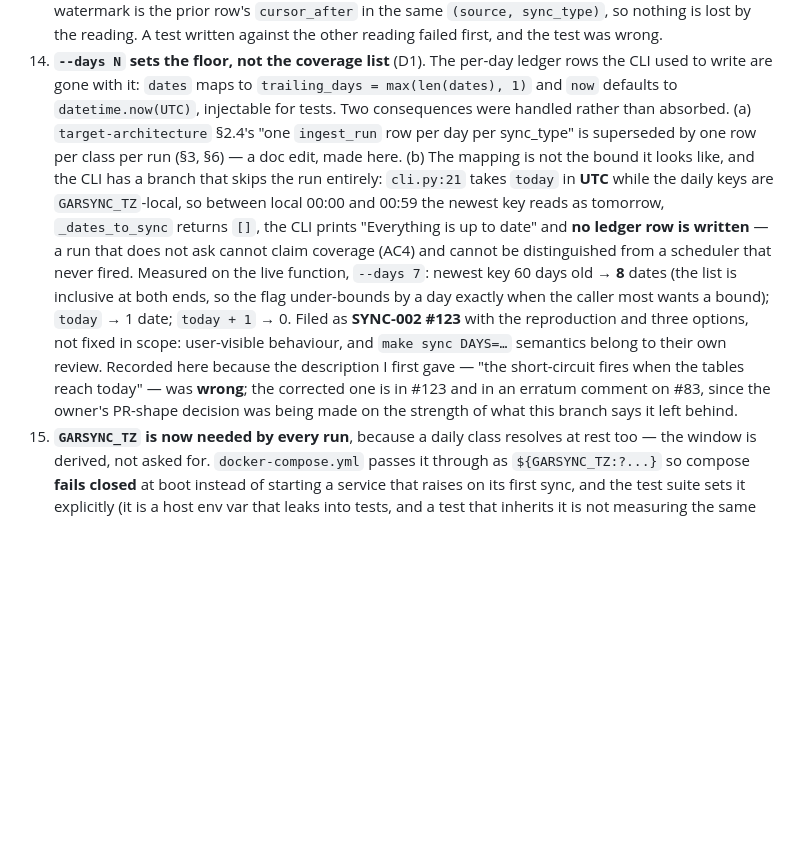
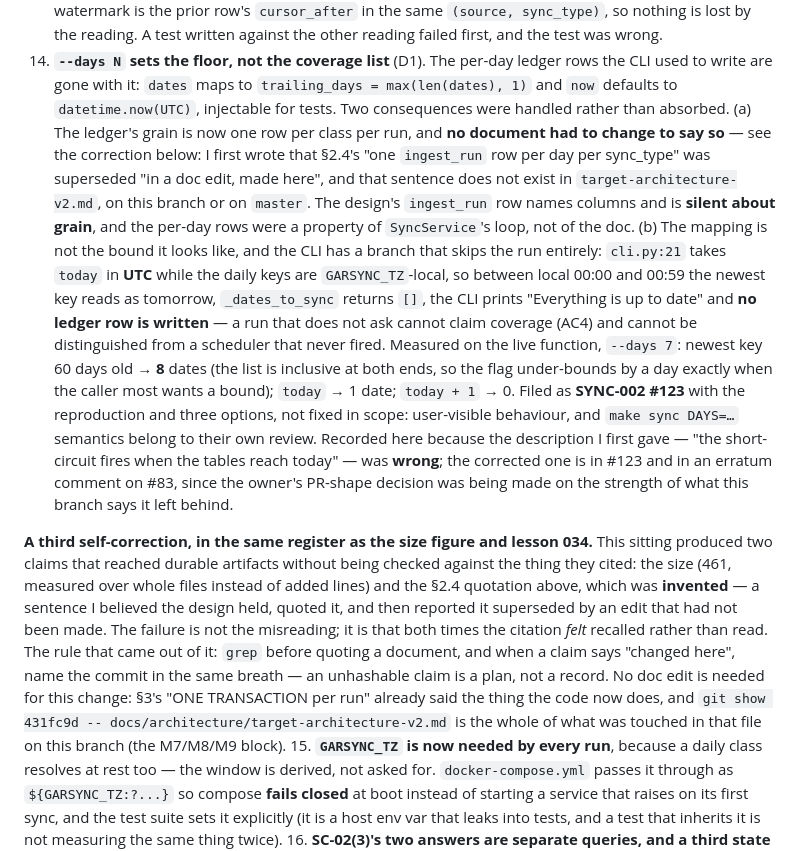
Before and after one commit to mlorentedev/garsync, a Markdown page: specs/SUB-002/verification.md, the part around the change. Drawn GitHub-style; blank space fills up the shorter version.

Commit message:
docs(spec): withdraw a quotation the document does not contain
Decision 14 said target-architecture §2.4 held "one ingest_run row per day per
sync_type" and that this branch superseded it in a doc edit. Neither half is
true: the sentence exists nowhere in that file on master or here — the ledger's
row in the §2.4 table names columns and is silent about grain, and the only
commit on this branch touching the file changed the M7/M8/M9 block. The design
is not being edited to match the code, which matters for AC12: §2.4 is still
expected to contradict the schema (SC-13).

What the grain actually was: a property of SyncService's loop, not of the
document, so moving to one row per class per run needed no doc change. Third
self-correction of the sitting, after the 461-vs-401 line count and the vacuous
f12 verifier; the rule is in lesson 034, extended rather than a new file — grep
before quoting, and name the commit when a claim says "changed here". Erratum
2 posted on #83, where the first version of the claim was left in a comment.

```diff
--- a/specs/SUB-002/verification.md
+++ b/specs/SUB-002/verification.md
@@ -178,8 +178,11 @@ Each departs from the task list as written, and each has a reason that only beca
 14. **`--days N` sets the floor, not the coverage list** (D1). The per-day ledger rows the CLI used to
     write are gone with it: `dates` maps to `trailing_days = max(len(dates), 1)` and `now` defaults to
     `datetime.now(UTC)`, injectable for tests. Two consequences were handled rather than absorbed.
-    (a) `target-architecture` §2.4's "one `ingest_run` row per day per sync_type" is superseded by one row
-    per class per run (§3, §6) — a doc edit, made here. (b) The mapping is not the bound it looks like,
+    (a) The ledger's grain is now one row per class per run, and **no document had to change to say so** —
+    see the correction below: I first wrote that §2.4's "one `ingest_run` row per day per sync_type" was
+    superseded "in a doc edit, made here", and that sentence does not exist in `target-architecture-v2.md`,
+    on this branch or on `master`. The design's `ingest_run` row names columns and is **silent about grain**,
+    and the per-day rows were a property of `SyncService`'s loop, not of the doc. (b) The mapping is not the bound it looks like,
     and the CLI has a branch that skips the run entirely: `cli.py:21` takes `today` in **UTC** while the
     daily keys are `GARSYNC_TZ`-local, so between local 00:00 and 00:59 the newest key reads as tomorrow,
     `_dates_to_sync` returns `[]`, the CLI prints "Everything is up to date" and **no ledger row is
@@ -192,6 +195,17 @@ Each departs from the task list as written, and each has a reason that only beca
     short-circuit fires when the tables reach today" — was **wrong**; the corrected one is in #123 and in
     an erratum comment on #83, since the owner's PR-shape decision was being made on the strength of what
     this branch says it left behind.
+
+**A third self-correction, in the same register as the size figure and lesson 034.** This sitting produced
+two claims that reached durable artifacts without being checked against the thing they cited: the size
+(461, measured over whole files instead of added lines) and the §2.4 quotation above, which was
+**invented** — a sentence I believed the design held, quoted it, and then reported it superseded by an edit
+that had not been made. The failure is not the misreading; it is that both times the citation *felt*
+recalled rather than read. The rule that came out of it: `grep` before quoting a document, and when a claim
+says "changed here", name the commit in the same breath — an unhashable claim is a plan, not a record. No
+doc edit is needed for this change: §3's "ONE TRANSACTION per run" already said the thing the code now does,
+and `git show 431fc9d -- docs/architecture/target-architecture-v2.md` is the whole of what was touched in
+that file on this branch (the M7/M8/M9 block).
 15. **`GARSYNC_TZ` is now needed by every run**, because a daily class resolves at rest too — the window
     is derived, not asked for. `docker-compose.yml` passes it through as `${GARSYNC_TZ:?...}` so compose
     **fails closed** at boot instead of starting a service that raises on its first sync, and the test
```
Also changed, not shown: docs/lessons/lesson-034-a-passing-verification-command-can-still-prove-nothing.md (+8 -0 lines).
